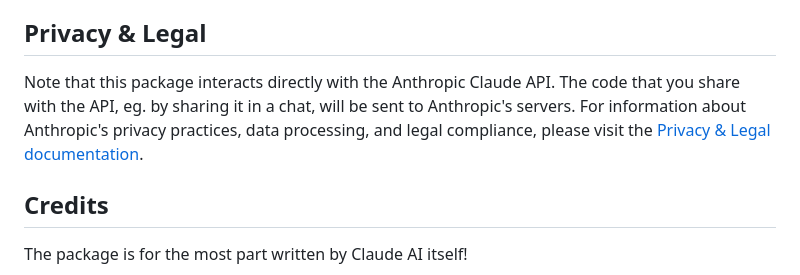
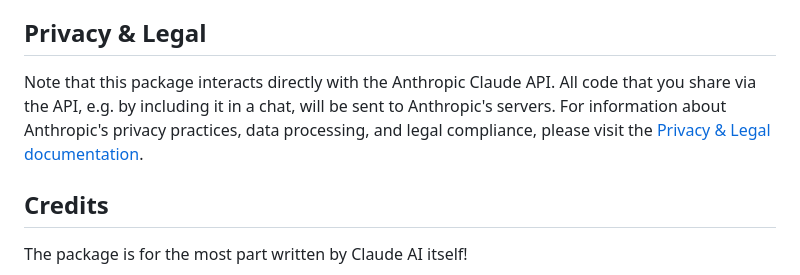
Before and after one commit to barryceelen/SublimeClaude, a Markdown page: README.md, the part around the change. GitHub-like rendering.

```diff
--- a/README.md
+++ b/README.md
@@ -83,7 +83,7 @@ For Linux and Windows:
 
 ## Privacy & Legal
 
-Note that this package interacts directly with the Anthropic Claude API. The code that you share with the API, eg. by sharing it in a chat, will be sent to Anthropic's servers. For information about Anthropic's privacy practices, data processing, and legal compliance, please visit the [Privacy & Legal documentation](https://support.anthropic.com/en/collections/4078534-privacy-legal).
+Note that this package interacts directly with the Anthropic Claude API. All code that you share via the API, e.g. by including it in a chat, will be sent to Anthropic's servers. For information about Anthropic's privacy practices, data processing, and legal compliance, please visit the [Privacy & Legal documentation](https://support.anthropic.com/en/collections/4078534-privacy-legal).
 
 ## Credits
 
```
